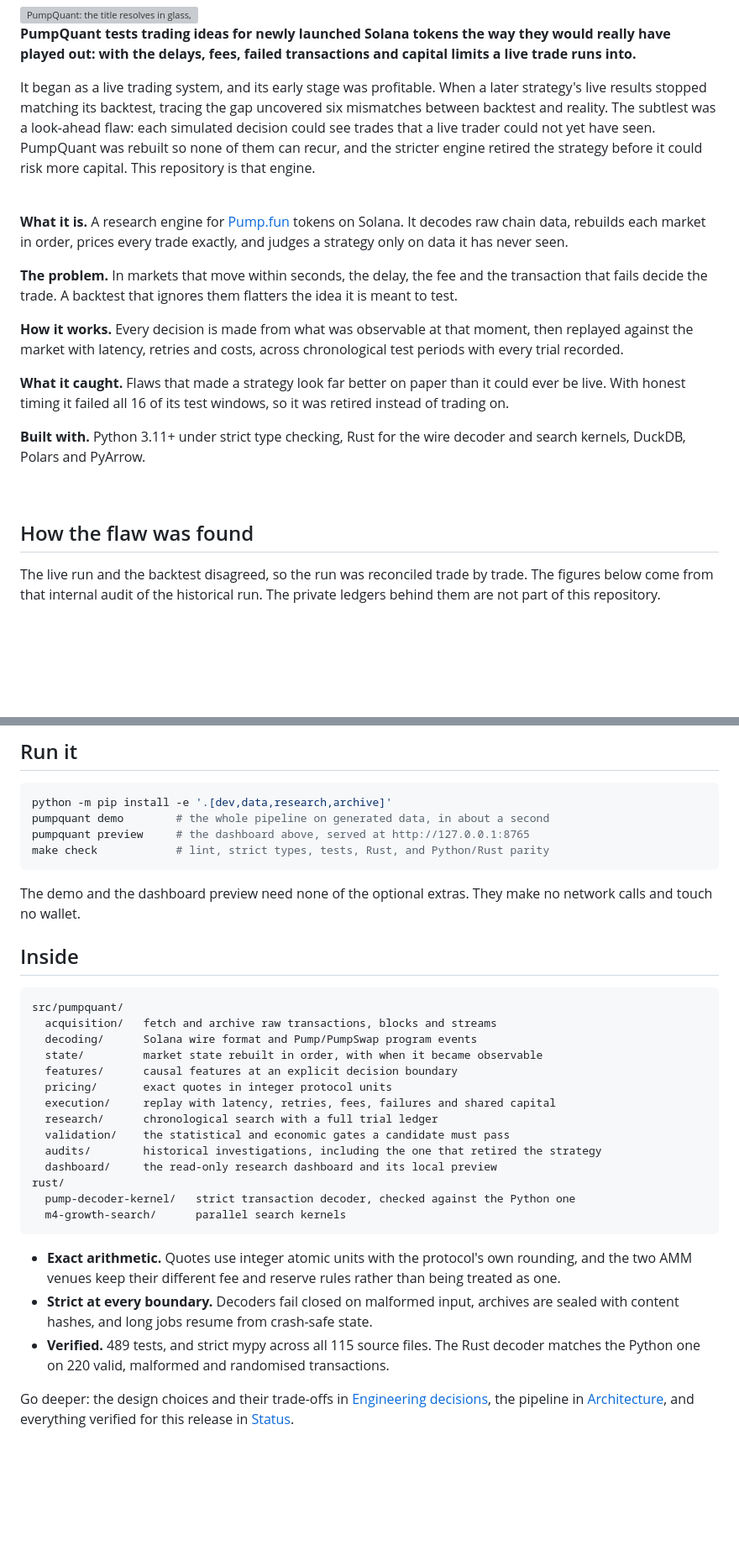
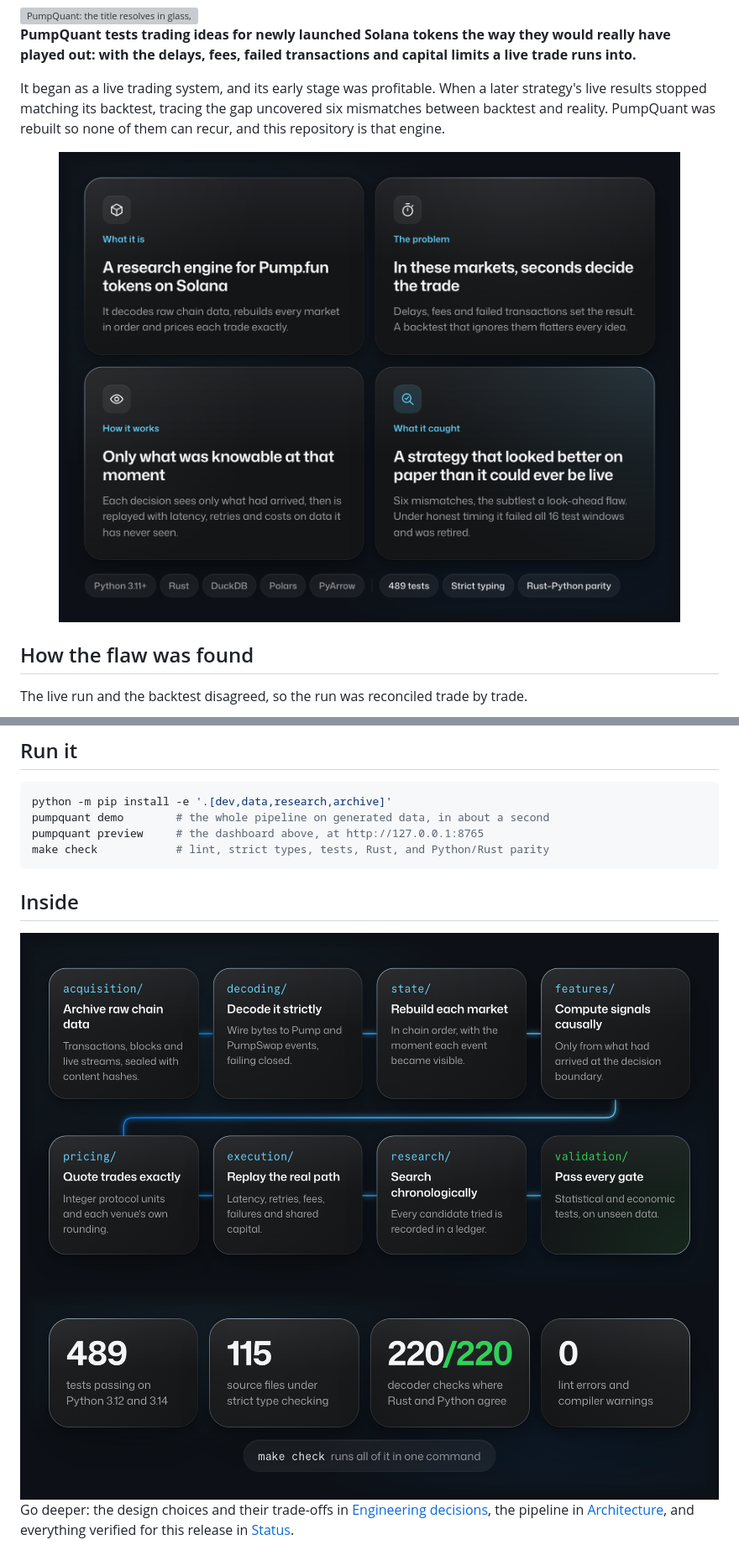
Before and after one commit to Kobflish1/pumpquant, a Markdown page: README.md, 2 parts joined by grey strips. Shown at 84% size. Drawn GitHub-style; pictures changed too: assets/glance.png (added), assets/pipeline.png (added), assets/proof.png (added); blank space fills up the shorter version; grey boxes are pictures that could not be loaded.

Commit message:
Design every README section as a panel in the dashboard's visual language
Co-Authored-By: Claude Opus 5.5 <noreply@anthropic.com>

````diff
--- a/README.md
+++ b/README.md
@@ -7,23 +7,11 @@
 
 **PumpQuant tests trading ideas for newly launched Solana tokens the way they would really have played out: with the delays, fees, failed transactions and capital limits a live trade runs into.**
 
-It began as a live trading system, and its early stage was profitable. When a later strategy's live results stopped matching its backtest, tracing the gap uncovered six mismatches between backtest and reality. The subtlest was a look-ahead flaw: each simulated decision could see trades that a live trader could not yet have seen. PumpQuant was rebuilt so none of them can recur, and the stricter engine retired the strategy before it could risk more capital. This repository is that engine.
+It began as a live trading system, and its early stage was profitable. When a later strategy's live results stopped matching its backtest, tracing the gap uncovered six mismatches between backtest and reality. PumpQuant was rebuilt so none of them can recur, and this repository is that engine.
 
-<br>
-
-**What it is.** A research engine for [Pump.fun](https://pump.fun) tokens on Solana. It decodes raw chain data, rebuilds each market in order, prices every trade exactly, and judges a strategy only on data it has never seen.
-
-**The problem.** In markets that move within seconds, the delay, the fee and the transaction that fails decide the trade. A backtest that ignores them flatters the idea it is meant to test.
-
-**How it works.** Every decision is made from what was observable at that moment, then replayed against the market with latency, retries and costs, across chronological test periods with every trial recorded.
-
-**What it caught.** Flaws that made a strategy look far better on paper than it could ever be live. With honest timing it failed all 16 of its test windows, so it was retired instead of trading on.
-
-**Built with.** Python 3.11+ under strict type checking, Rust for the wire decoder and search kernels, DuckDB, Polars and PyArrow.
-
-<br>
+<img src="assets/glance.png" width="100%" alt="What it is: a research engine for Pump.fun tokens on Solana that decodes raw chain data, rebuilds every market in order and prices each trade exactly. The problem: in these markets seconds decide the trade, and a backtest that ignores delays, fees and failed transactions flatters every idea. How it works: each decision sees only what had arrived, then is replayed with latency, retries and costs on data it has never seen. What it caught: a strategy that looked better on paper than it could ever be live; six mismatches, the subtlest a look-ahead flaw; under honest timing it failed all 16 test windows and was retired. Built with Python 3.11+, Rust, DuckDB, Polars and PyArrow. 489 tests, strict typing, Rust–Python parity.">
 
 ## How the flaw was found
 
-The live run and the backtest disagreed, so the run was reconciled trade by trade. The figures below come from that internal audit of the historical run. The private ledgers behind them are not part of this repository.
+The live run and the backtest disagreed, so the run was reconciled trade by trade.
 
@@ -75,33 +48,14 @@ Each trade is replayed against the market as it stood at that moment: the signal
 ```sh
 python -m pip install -e '.[dev,data,research,archive]'
 pumpquant demo        # the whole pipeline on generated data, in about a second
-pumpquant preview     # the dashboard above, served at http://127.0.0.1:8765
+pumpquant preview     # the dashboard above, at http://127.0.0.1:8765
 make check            # lint, strict types, tests, Rust, and Python/Rust parity
 ```
 
-The demo and the dashboard preview need none of the optional extras. They make no network calls and touch no wallet.
-
 ## Inside
 
-```text
-src/pumpquant/
-  acquisition/   fetch and archive raw transactions, blocks and streams
-  decoding/      Solana wire format and Pump/PumpSwap program events
-  state/         market state rebuilt in order, with when it became observable
-  features/      causal features at an explicit decision boundary
-  pricing/       exact quotes in integer protocol units
-  execution/     replay with latency, retries, fees, failures and shared capital
-  research/      chronological search with a full trial ledger
-  validation/    the statistical and economic gates a candidate must pass
-  audits/        historical investigations, including the one that retired the strategy
-  dashboard/     the read-only research dashboard and its local preview
-rust/
-  pump-decoder-kernel/   strict transaction decoder, checked against the Python one
-  m4-growth-search/      parallel search kernels
-```
+<img src="assets/pipeline.png" width="100%" alt="The pipeline, one package per stage. acquisition: archive raw chain data, sealed with content hashes. decoding: wire bytes to Pump and PumpSwap events, failing closed. state: rebuild each market in chain order with the moment each event became visible. features: compute signals only from what had arrived. pricing: quote trades exactly in integer protocol units. execution: replay latency, retries, fees, failures and shared capital. research: search chronologically with every candidate recorded. validation: statistical and economic gates on unseen data.">
 
-- **Exact arithmetic.** Quotes use integer atomic units with the protocol's own rounding, and the two AMM venues keep their different fee and reserve rules rather than being treated as one.
-- **Strict at every boundary.** Decoders fail closed on malformed input, archives are sealed with content hashes, and long jobs resume from crash-safe state.
-- **Verified.** 489 tests, and strict mypy across all 115 source files. The Rust decoder matches the Python one on 220 valid, malformed and randomised transactions.
+<img src="assets/proof.png" width="100%" alt="489 tests passing on Python 3.12 and 3.14. 115 source files under strict type checking. 220 of 220 decoder checks where Rust and Python agree. 0 lint errors and compiler warnings. make check runs all of it in one command.">
 
 Go deeper: the design choices and their trade-offs in [Engineering decisions](docs/DECISIONS.md), the pipeline in [Architecture](docs/ARCHITECTURE.md), and everything verified for this release in [Status](docs/STATUS.md).
````
Also changed, not shown: other parts of README.md (+5 -20 lines), assets/audit.png (added), assets/rules.png (added).
